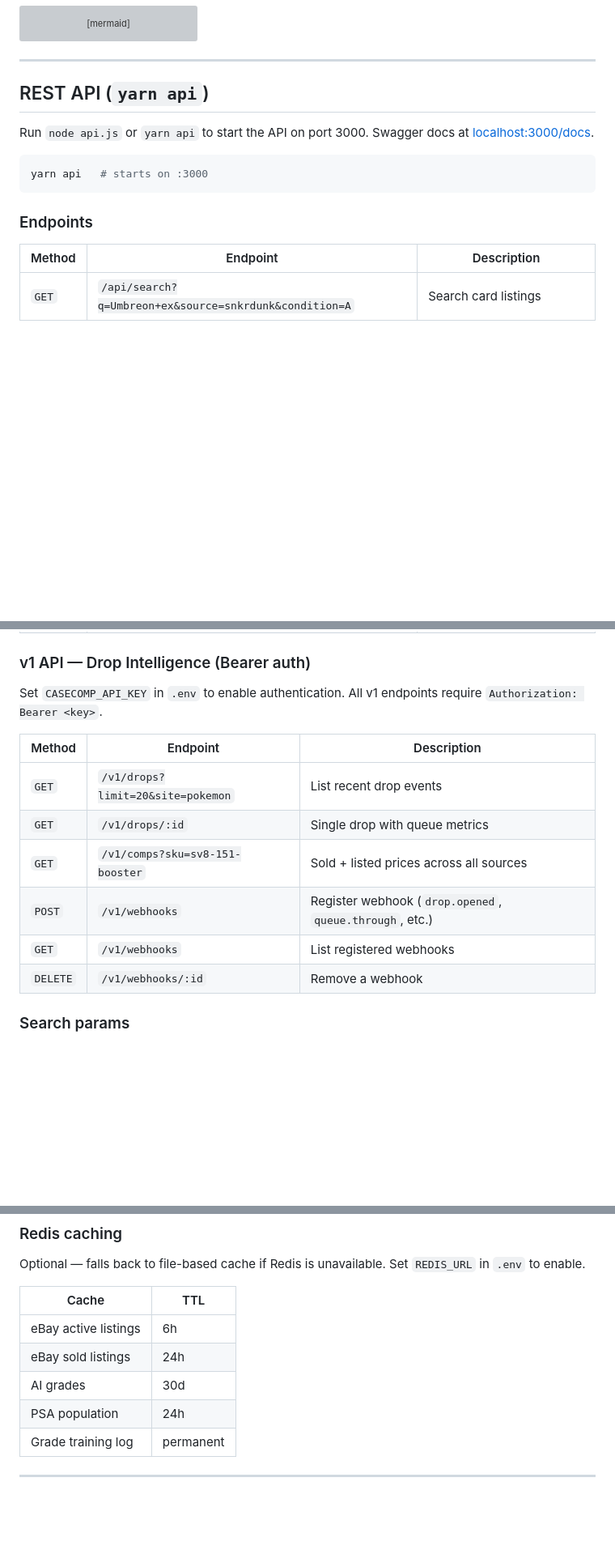
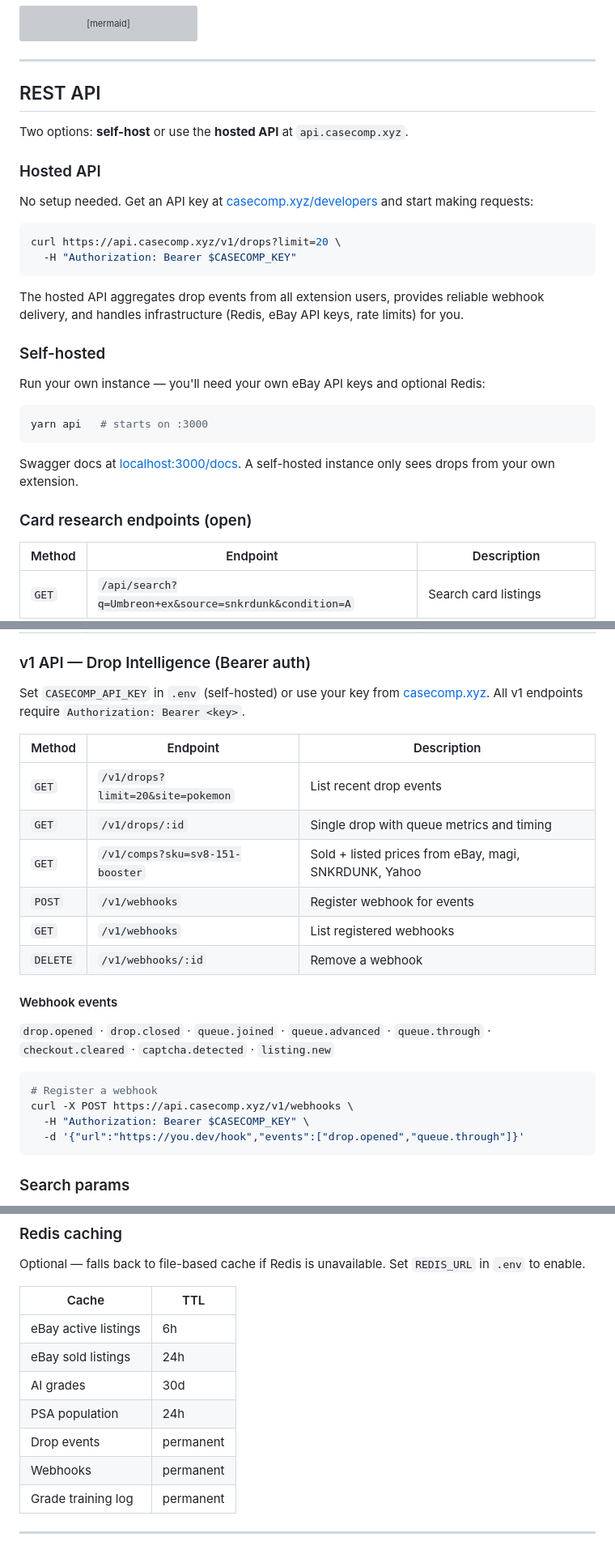
Before and after one commit to Pyronewbic/casecomp, a Markdown page: README.md, 3 parts joined by grey strips. Shown at 81% size. GitHub-like rendering; blank space fills up the shorter version; grey boxes are pictures that could not be loaded.

Commit message:
docs: hosted vs self-hosted API, webhook events, developer links

````diff
--- a/README.md
+++ b/README.md
@@ -319,15 +319,32 @@ flowchart TD
 
 ---
 
-## REST API (`yarn api`)
+## REST API
 
-Run `node api.js` or `yarn api` to start the API on port 3000. Swagger docs at [localhost:3000/docs](http://localhost:3000/docs).
+Two options: **self-host** or use the **hosted API** at `api.casecomp.xyz`.
+
+### Hosted API
+
+No setup needed. Get an API key at [casecomp.xyz/developers](https://casecomp.xyz/developers) and start making requests:
+
+```bash
+curl https://api.casecomp.xyz/v1/drops?limit=20 \
+  -H "Authorization: Bearer $CASECOMP_KEY"
+```
+
+The hosted API aggregates drop events from all extension users, provides reliable webhook delivery, and handles infrastructure (Redis, eBay API keys, rate limits) for you.
+
+### Self-hosted
+
+Run your own instance — you'll need your own eBay API keys and optional Redis:
 
 ```bash
 yarn api   # starts on :3000
 ```
 
-### Endpoints
+Swagger docs at [localhost:3000/docs](http://localhost:3000/docs). A self-hosted instance only sees drops from your own extension.
+
+### Card research endpoints (open)
 
 | Method | Endpoint | Description |
 |--------|----------|-------------|
@@ -340,16 +357,27 @@ yarn api   # starts on :3000
 
 ### v1 API — Drop Intelligence (Bearer auth)
 
-Set `CASECOMP_API_KEY` in `.env` to enable authentication. All v1 endpoints require `Authorization: Bearer <key>`.
+Set `CASECOMP_API_KEY` in `.env` (self-hosted) or use your key from [casecomp.xyz](https://casecomp.xyz/developers). All v1 endpoints require `Authorization: Bearer <key>`.
 
 | Method | Endpoint | Description |
 |--------|----------|-------------|
 | `GET` | `/v1/drops?limit=20&site=pokemon` | List recent drop events |
-| `GET` | `/v1/drops/:id` | Single drop with queue metrics |
-| `GET` | `/v1/comps?sku=sv8-151-booster` | Sold + listed prices across all sources |
-| `POST` | `/v1/webhooks` | Register webhook (`drop.opened`, `queue.through`, etc.) |
+| `GET` | `/v1/drops/:id` | Single drop with queue metrics and timing |
+| `GET` | `/v1/comps?sku=sv8-151-booster` | Sold + listed prices from eBay, magi, SNKRDUNK, Yahoo |
+| `POST` | `/v1/webhooks` | Register webhook for events |
 | `GET` | `/v1/webhooks` | List registered webhooks |
 | `DELETE` | `/v1/webhooks/:id` | Remove a webhook |
+
+#### Webhook events
+
+`drop.opened` · `drop.closed` · `queue.joined` · `queue.advanced` · `queue.through` · `checkout.cleared` · `captcha.detected` · `listing.new`
+
+```bash
+# Register a webhook
+curl -X POST https://api.casecomp.xyz/v1/webhooks \
+  -H "Authorization: Bearer $CASECOMP_KEY" \
+  -d '{"url":"https://you.dev/hook","events":["drop.opened","queue.through"]}'
+```
 
 ### Search params
 
@@ -379,6 +407,8 @@ Optional — falls back to file-based cache if Redis is unavailable. Set `REDIS_
 | eBay sold listings | 24h |
 | AI grades | 30d |
 | PSA population | 24h |
+| Drop events | permanent |
+| Webhooks | permanent |
 | Grade training log | permanent |
 
 ---
````
Also changed, not shown: extension/README.md (+1 -1 lines).
